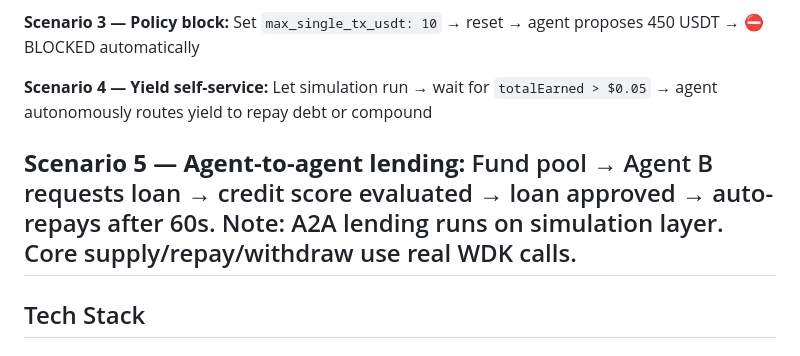
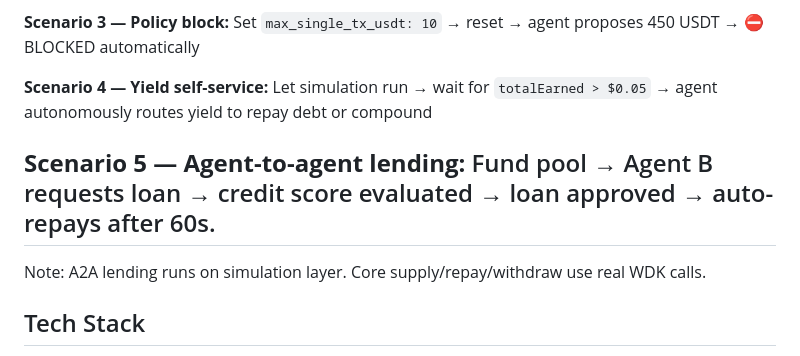
Before and after one commit to hvs1012/yieldguard, a Markdown page: README.md, the part around the change. GitHub-like rendering.

Commit message:
Yieldguard AI-agent1

```diff
--- a/README.md
+++ b/README.md
@@ -191,9 +191,9 @@ ngrok http 3000
 
 **Scenario 4 — Yield self-service:** Let simulation run → wait for `totalEarned > $0.05` → agent autonomously routes yield to repay debt or compound
 
-**Scenario 5 — Agent-to-agent lending:** Fund pool → Agent B requests loan → credit score evaluated → loan approved → auto-repays after 60s. Note: A2A lending runs on simulation layer. Core supply/repay/withdraw use real WDK calls.
+**Scenario 5 — Agent-to-agent lending:** Fund pool → Agent B requests loan → credit score evaluated → loan approved → auto-repays after 60s.
 ---
-
+Note: A2A lending runs on simulation layer. Core supply/repay/withdraw use real WDK calls.
 ## Tech Stack
 
 - **Wallet:** Tether WDK (`wdk-wallet-evm`, `wdk-protocol-lending-aave-evm`)
```
